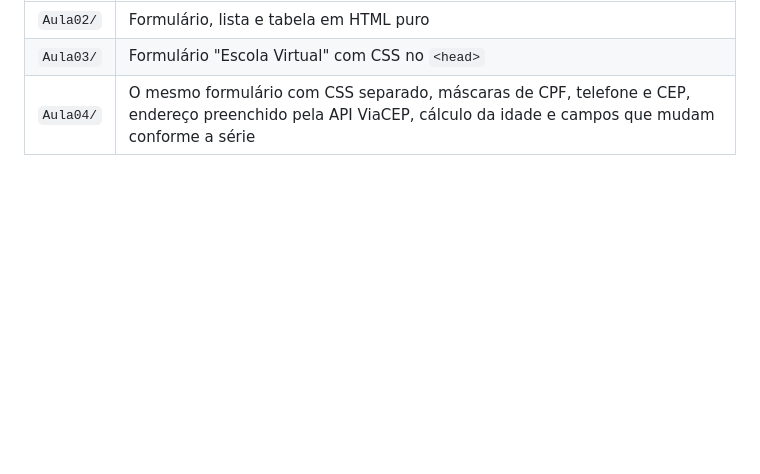
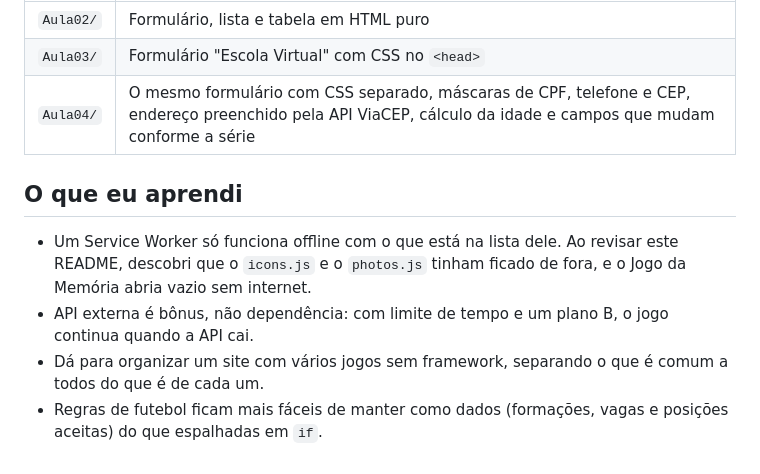
Before and after one commit to IsaacGomes260653/CEUB_CIENCIA_2026, a Markdown page: README.md, the part around the change. Rendered like a GitHub page; blank space fills up the shorter version.

Commit message:
docs: o que eu aprendi

```diff
--- a/README.md
+++ b/README.md
@@ -140,3 +140,10 @@ As pastas `Aula02/` a `Aula04/` não fazem parte do PlayHub. São os exercícios
 | `Aula02/` | Formulário, lista e tabela em HTML puro |
 | `Aula03/` | Formulário "Escola Virtual" com CSS no `<head>` |
 | `Aula04/` | O mesmo formulário com CSS separado, máscaras de CPF, telefone e CEP, endereço preenchido pela API ViaCEP, cálculo da idade e campos que mudam conforme a série |
+
+## O que eu aprendi
+
+- Um Service Worker só funciona offline com o que está na lista dele. Ao revisar este README, descobri que o `icons.js` e o `photos.js` tinham ficado de fora, e o Jogo da Memória abria vazio sem internet.
+- API externa é bônus, não dependência: com limite de tempo e um plano B, o jogo continua quando a API cai.
+- Dá para organizar um site com vários jogos sem framework, separando o que é comum a todos do que é de cada um.
+- Regras de futebol ficam mais fáceis de manter como dados (formações, vagas e posições aceitas) do que espalhadas em `if`.
```
